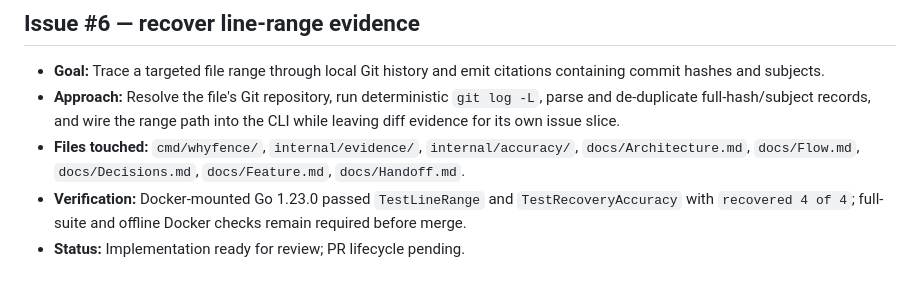
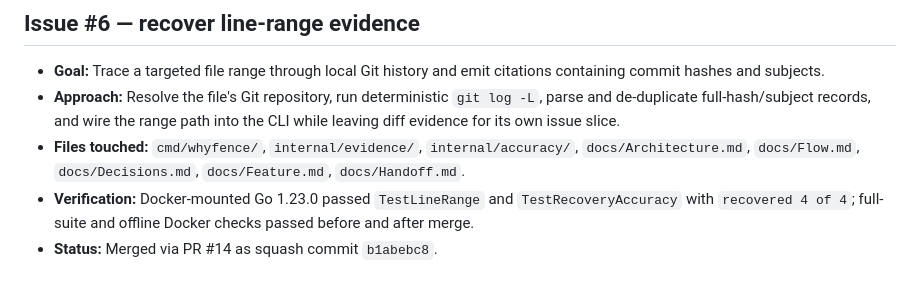
Before and after one commit to sujal-suhaas/whyfence, a Markdown page: docs/Feature.md, the part around the change. Drawn GitHub-style.

```diff
--- a/docs/Feature.md
+++ b/docs/Feature.md
@@ -79,5 +79,5 @@ verification, and status.
   `docs/Decisions.md`, `docs/Feature.md`, `docs/Handoff.md`.
 - **Verification:** Docker-mounted Go 1.23.0 passed `TestLineRange` and
   `TestRecoveryAccuracy` with `recovered 4 of 4`; full-suite and offline Docker
-  checks remain required before merge.
-- **Status:** Implementation ready for review; PR lifecycle pending.
+  checks passed before and after merge.
+- **Status:** Merged via PR #14 as squash commit `b1abebc8`.
```
Also changed, not shown: docs/Handoff.md (+18 -2 lines).
